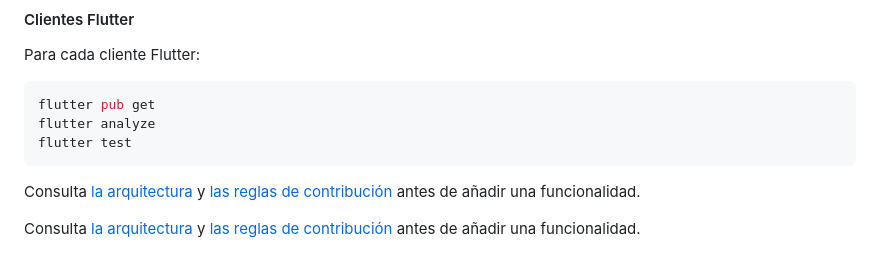
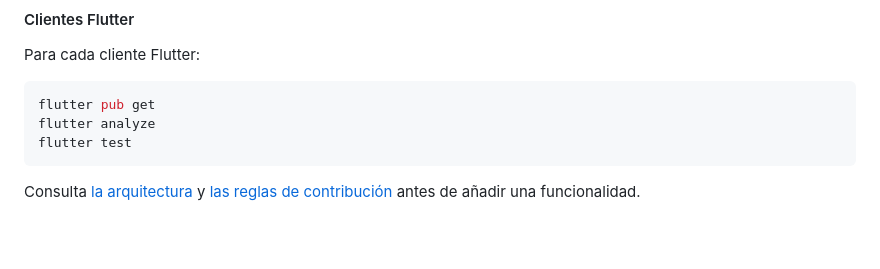
Before and after one commit to unal-sw-arch/swarch-2026ii, a Markdown page: g3-D-Prometeo/README.md, the part around the change. GitHub-like rendering; blank space fills up the shorter version.

Commit message:
Remove duplicate contribution guidelines in README
Removed duplicate lines about architecture and contribution rules.

````diff
--- a/g3-D-Prometeo/README.md
+++ b/g3-D-Prometeo/README.md
@@ -89,6 +89,3 @@ flutter test
 ```
 
 Consulta [la arquitectura](docs/architecture/system.md) y [las reglas de contribución](CONTRIBUTING.md) antes de añadir una funcionalidad.
-
-
-Consulta [la arquitectura](docs/architecture/system.md) y [las reglas de contribución](CONTRIBUTING.md) antes de añadir una funcionalidad.
````
